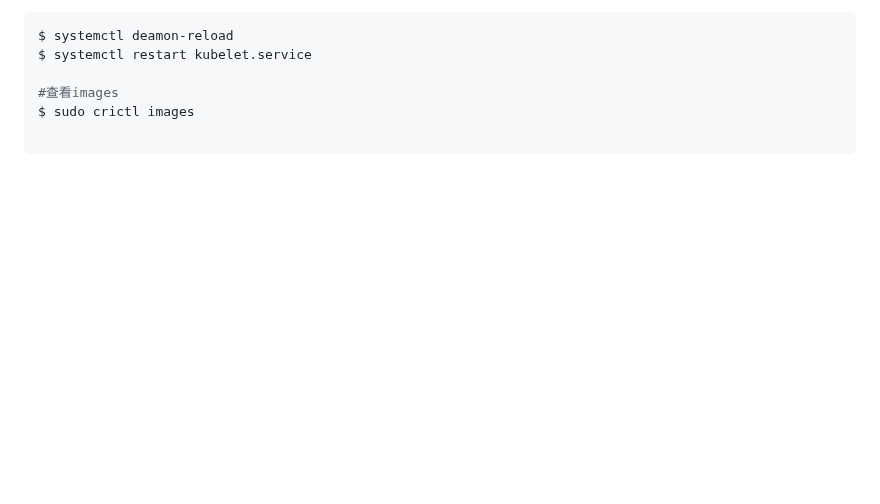
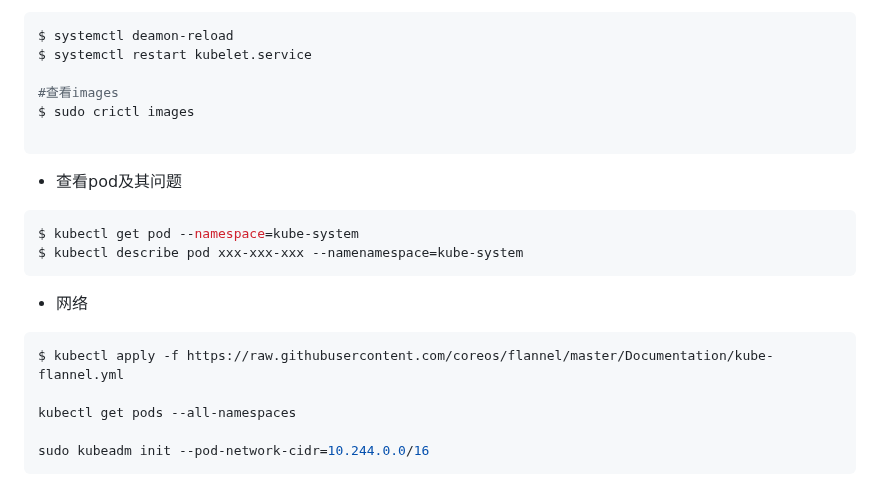
Before and after one commit to yurenjiedeta/inPw, a Markdown page: ubuntu/kubernates/最后总结.md, the part around the change. Drawn GitHub-style; blank space fills up the shorter version.

Commit message:
add command

````diff
--- a/ubuntu/kubernates/最后总结.md
+++ b/ubuntu/kubernates/最后总结.md
@@ -119,3 +119,20 @@ $ systemctl restart kubelet.service
 $ sudo crictl images
 
 ```
+
+- 查看pod及其问题
+
+```bash
+$ kubectl get pod --namespace=kube-system
+$ kubectl describe pod xxx-xxx-xxx --namenamespace=kube-system
+```
+
+- 网络
+
+```bash
+$ kubectl apply -f https://raw.githubusercontent.com/coreos/flannel/master/Documentation/kube-flannel.yml
+
+kubectl get pods --all-namespaces
+
+sudo kubeadm init --pod-network-cidr=10.244.0.0/16
+```
````
